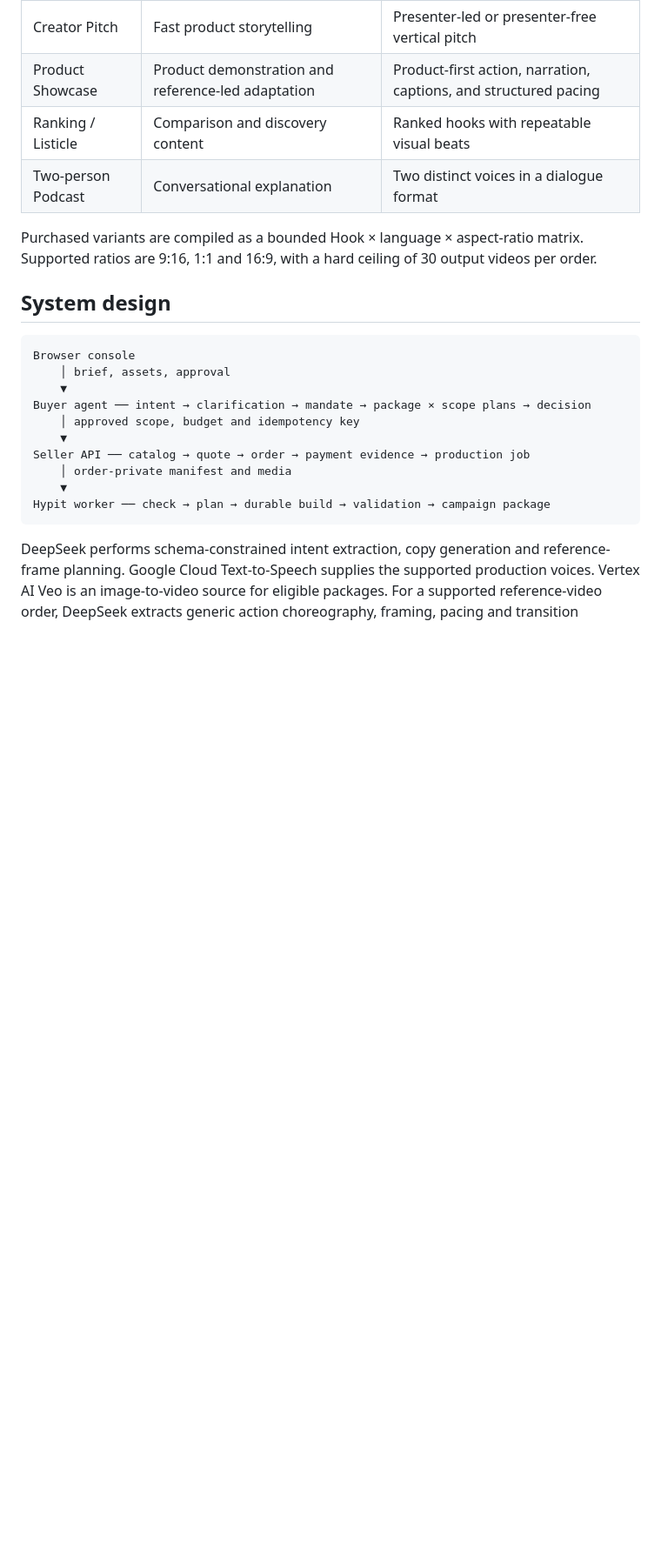
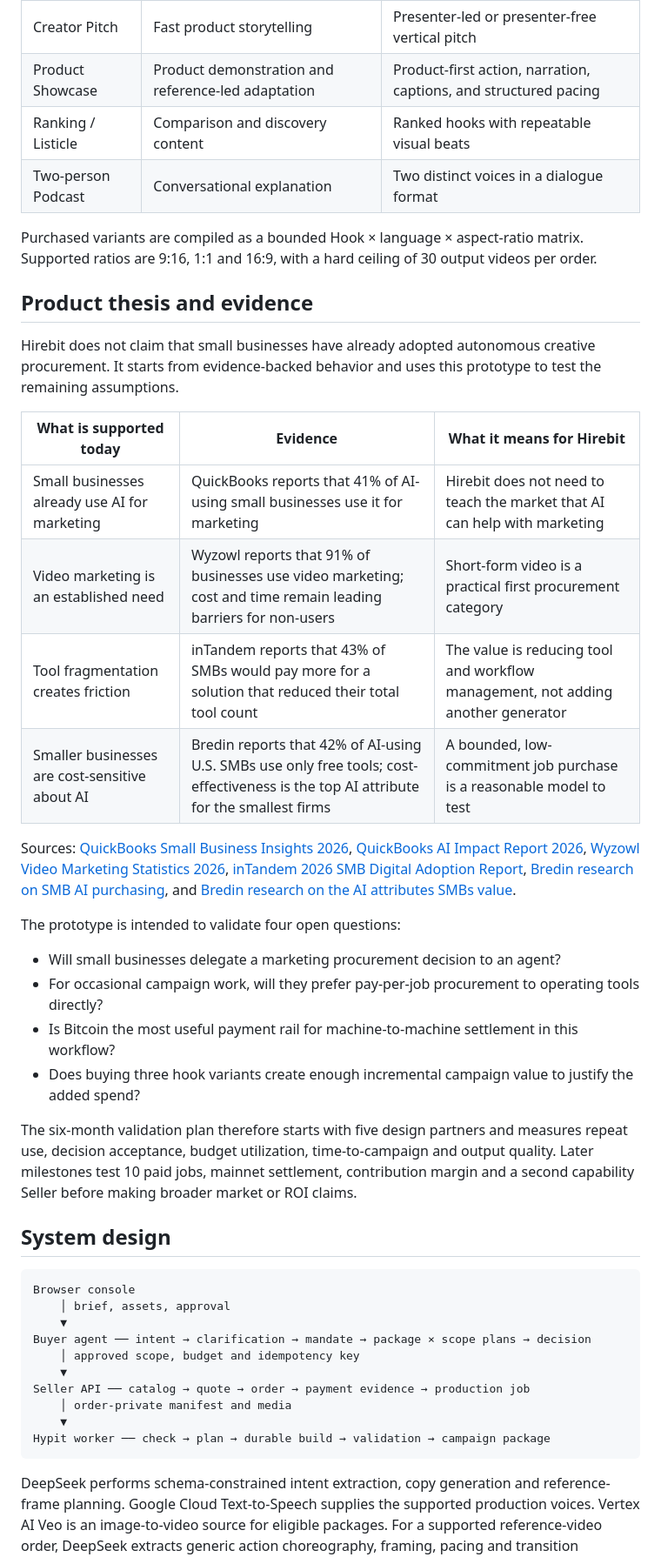
Before and after one commit to helen-bird/hirebit, a Markdown page: README.md, the part around one of its changes. Shown at 87% size. Rendered like a GitHub page; blank space fills up the shorter version.

```diff
--- a/README.md
+++ b/README.md
@@ -34,6 +43,37 @@ Hirebit currently offers four Hypit-backed production packages:
 
 Purchased variants are compiled as a bounded Hook × language × aspect-ratio matrix. Supported
 ratios are 9:16, 1:1 and 16:9, with a hard ceiling of 30 output videos per order.
+
+## Product thesis and evidence
+
+Hirebit does not claim that small businesses have already adopted autonomous creative procurement.
+It starts from evidence-backed behavior and uses this prototype to test the remaining assumptions.
+
+| What is supported today | Evidence | What it means for Hirebit |
+| --- | --- | --- |
+| Small businesses already use AI for marketing | QuickBooks reports that 41% of AI-using small businesses use it for marketing | Hirebit does not need to teach the market that AI can help with marketing |
+| Video marketing is an established need | Wyzowl reports that 91% of businesses use video marketing; cost and time remain leading barriers for non-users | Short-form video is a practical first procurement category |
+| Tool fragmentation creates friction | inTandem reports that 43% of SMBs would pay more for a solution that reduced their total tool count | The value is reducing tool and workflow management, not adding another generator |
+| Smaller businesses are cost-sensitive about AI | Bredin reports that 42% of AI-using U.S. SMBs use only free tools; cost-effectiveness is the top AI attribute for the smallest firms | A bounded, low-commitment job purchase is a reasonable model to test |
+
+Sources: [QuickBooks Small Business Insights 2026](https://quickbooks.intuit.com/r/small-business-data/small-business-insights/),
+[QuickBooks AI Impact Report 2026](https://quickbooks.intuit.com/r/small-business-data/ai-impact-report/),
+[Wyzowl Video Marketing Statistics 2026](https://wyzowl.com/sovm-results-2015/),
+[inTandem 2026 SMB Digital Adoption Report](https://intandem.vcita.com/content-hub/the-2026-small-business-digital-adoption-report),
+[Bredin research on SMB AI purchasing](https://www.bredin.com/news-posts/press-release-new-bredin-research-reveals-why-smbs-arent-paying-for-ai-tools-and-what-would-prompt-a-change),
+and [Bredin research on the AI attributes SMBs value](https://www.bredin.com/blog/what-smbs-want-in-an-ai-solution-2).
+
+The prototype is intended to validate four open questions:
+
+- Will small businesses delegate a marketing procurement decision to an agent?
+- For occasional campaign work, will they prefer pay-per-job procurement to operating tools directly?
+- Is Bitcoin the most useful payment rail for machine-to-machine settlement in this workflow?
+- Does buying three hook variants create enough incremental campaign value to justify the added spend?
+
+The six-month validation plan therefore starts with five design partners and measures repeat use,
+decision acceptance, budget utilization, time-to-campaign and output quality. Later milestones test
+10 paid jobs, mainnet settlement, contribution margin and a second capability Seller before making
+broader market or ROI claims.
 
 ## System design
 
```
Also changed, not shown: other parts of README.md (+19 -10 lines).
